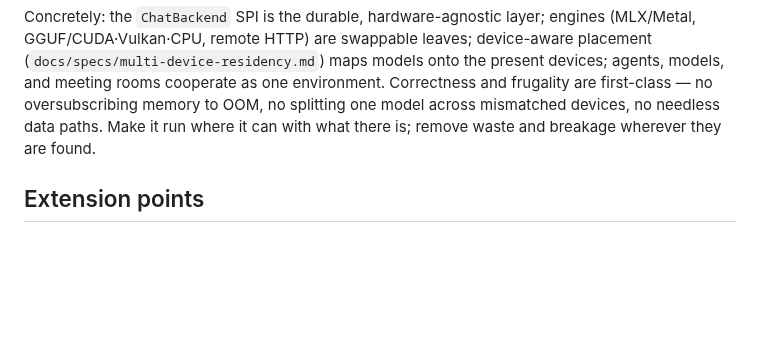
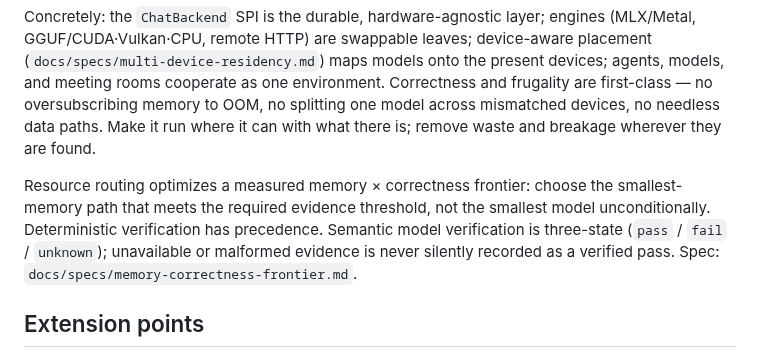
Before and after one commit to sergey-scherbina/rozum, a Markdown page: SPEC.md, the part around the change. Rendered like a GitHub page; blank space fills up the shorter version.

Commit message:
spec: memory-correctness-frontier

```diff
--- a/SPEC.md
+++ b/SPEC.md
@@ -25,6 +25,13 @@ environment. Correctness and frugality are first-class — no oversubscribing
 memory to OOM, no splitting one model across mismatched devices, no needless data
 paths. Make it run where it can with what there is; remove waste and breakage
 wherever they are found.
+
+Resource routing optimizes a measured memory × correctness frontier: choose the
+smallest-memory path that meets the required evidence threshold, not the smallest
+model unconditionally. Deterministic verification has precedence. Semantic model
+verification is three-state (`pass` / `fail` / `unknown`); unavailable or malformed
+evidence is never silently recorded as a verified pass. Spec:
+`docs/specs/memory-correctness-frontier.md`.
 
 ## Extension points
 
```
Also changed, not shown: docs/specs/memory-correctness-frontier.md (added, +122 -0 lines).
